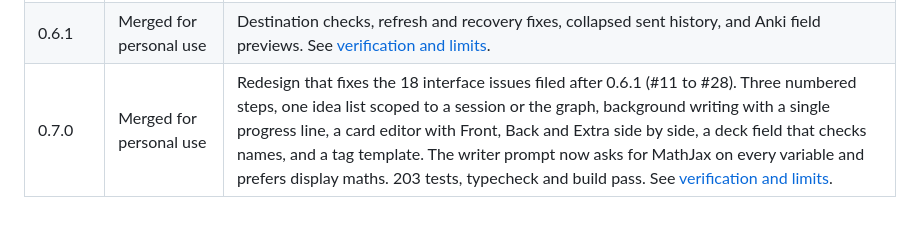
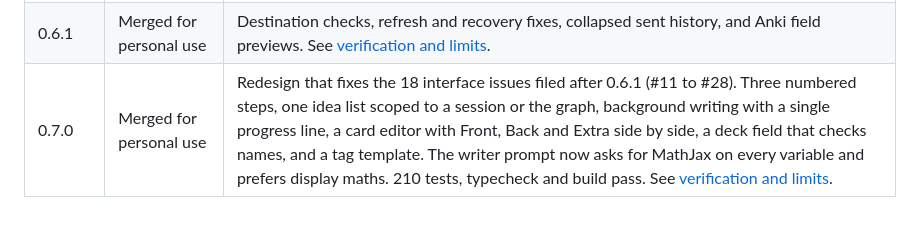
Before and after one commit to Singh-Mehtab/learnharness-anki-bridge, a Markdown page: CHANGELOG.md, the part around the change. Drawn GitHub-style.

```diff
--- a/CHANGELOG.md
+++ b/CHANGELOG.md
@@ -12,4 +12,4 @@ Anki Bridge has no public release yet. Each version below was merged to `main` f
 | 0.5.0 | Merged in [PR #7](https://github.com/Singh-Mehtab/learnharness-anki-bridge/pull/7) | Shared destination-aware coverage, changed/missing-source warnings, dismiss/restore, coverage-aware node lists and no-cards backfill. State schema 4 preserves older cards, flags and generation recovery data. See [verification and limits](docs/0.5.0-verification.md). |
 | 0.6.0 | Merged in [PR #9](https://github.com/Singh-Mehtab/learnharness-anki-bridge/pull/9) | First install zip and upgrade instructions. See [verification and limits](docs/0.6.0-verification.md). |
 | 0.6.1 | Merged for personal use | Destination checks, refresh and recovery fixes, collapsed sent history, and Anki field previews. See [verification and limits](docs/0.6.1-verification.md). |
-| 0.7.0 | Merged for personal use | Redesign that fixes the 18 interface issues filed after 0.6.1 (#11 to #28). Three numbered steps, one idea list scoped to a session or the graph, background writing with a single progress line, a card editor with Front, Back and Extra side by side, a deck field that checks names, and a tag template. The writer prompt now asks for MathJax on every variable and prefers display maths. 203 tests, typecheck and build pass. See [verification and limits](docs/0.7.0-verification.md). |
+| 0.7.0 | Merged for personal use | Redesign that fixes the 18 interface issues filed after 0.6.1 (#11 to #28). Three numbered steps, one idea list scoped to a session or the graph, background writing with a single progress line, a card editor with Front, Back and Extra side by side, a deck field that checks names, and a tag template. The writer prompt now asks for MathJax on every variable and prefers display maths. 210 tests, typecheck and build pass. See [verification and limits](docs/0.7.0-verification.md). |
```
Also changed, not shown: README.md (+3 -3 lines), docs/0.7.0-verification.md (+2 -1 lines), docs/images/0.7.0-edit.png, docs/images/0.7.0-write-and-review.png, docs/images/0.7.0-write-dialog.png, 9 other files.
